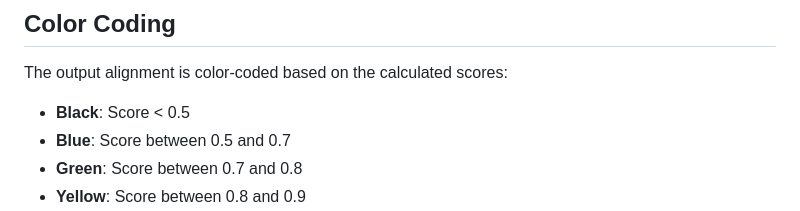
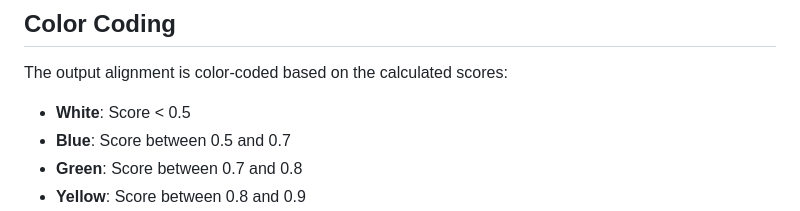
Before and after one commit to tripitakit/aliscan, a Markdown page: README.md, the part around the change. Drawn GitHub-style.

```diff
--- a/README.md
+++ b/README.md
@@ -106,7 +106,7 @@ aliscan.scores2html(state, "results.html")
 
 The output alignment is color-coded based on the calculated scores:
 
-- **Black**: Score < 0.5
+- **White**: Score < 0.5
 - **Blue**: Score between 0.5 and 0.7
 - **Green**: Score between 0.7 and 0.8
 - **Yellow**: Score between 0.8 and 0.9
```
